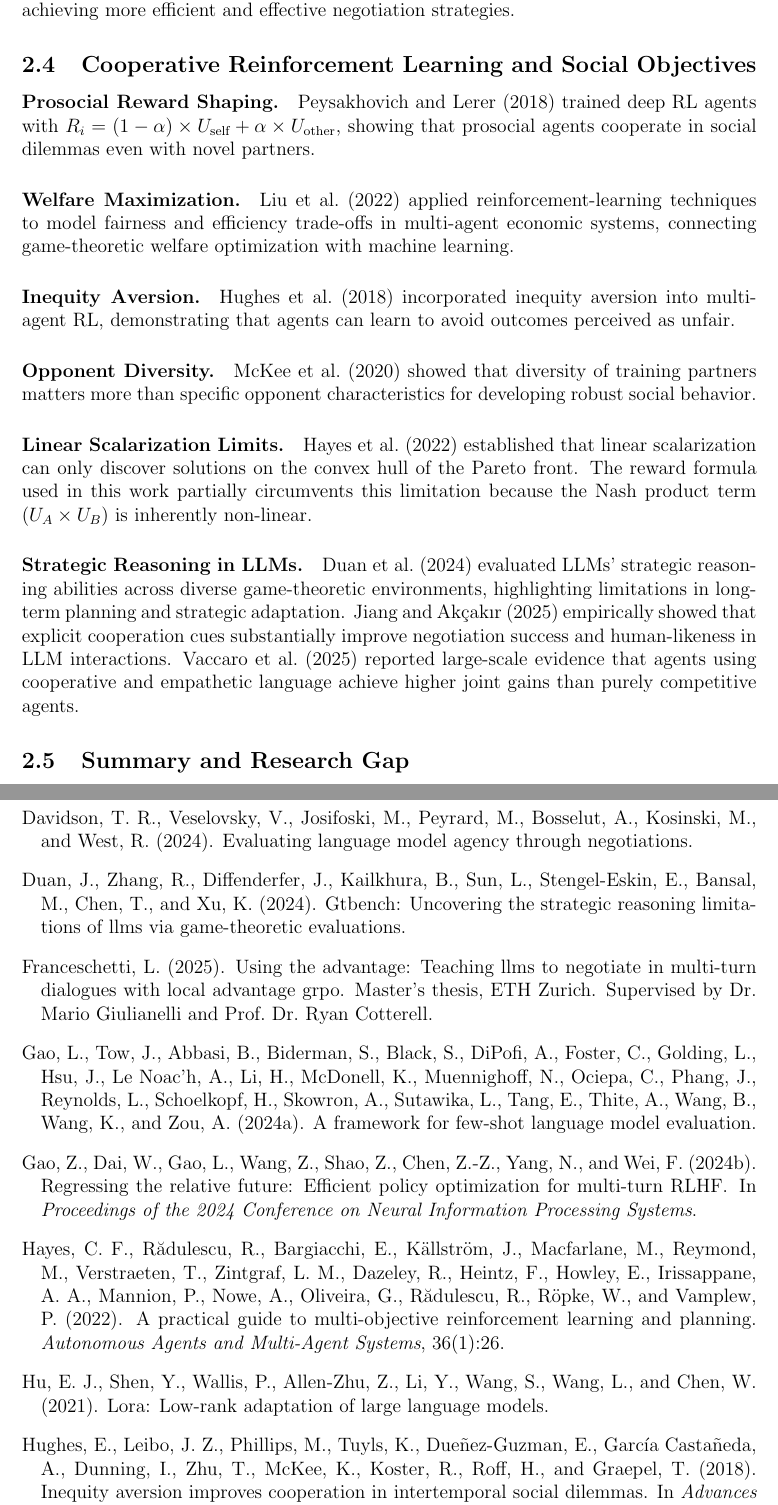
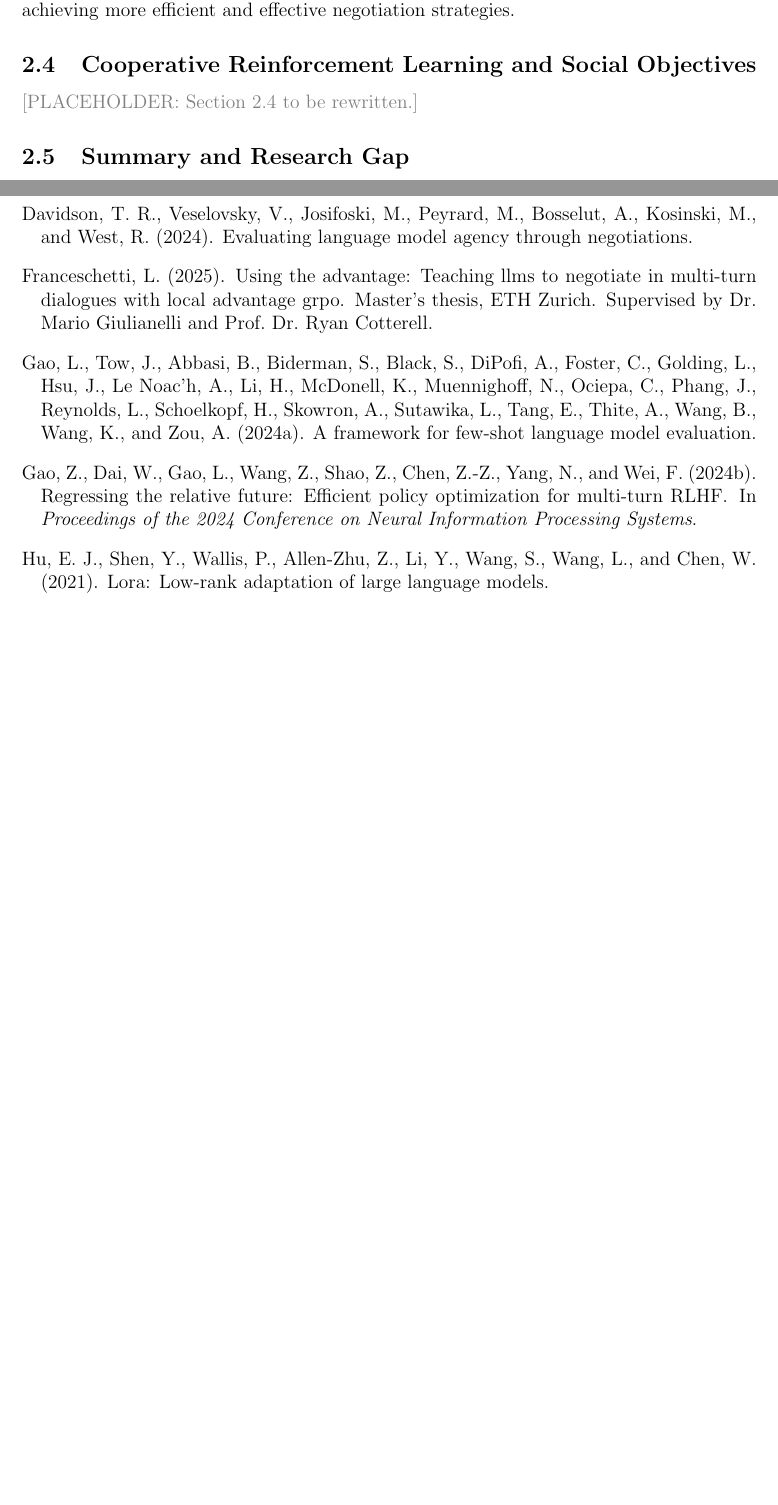
Before and after one commit to migub/master_thesis, a LaTeX document (main.tex): two parts of pages 9 and 48 of 50 before the commit and two parts of pages 9 and 47 of 48 after it, joined at a grey line, cut so that both start at the same text, the shorter picture padded with empty space. Compiled offline with pdfLaTeX.

Commit message:
wip: replace Section 2.4 with placeholder, to be rewritten

```diff
--- a/main.tex
+++ b/main.tex
@@ -202,17 +202,7 @@ LA-GRPO & GRPO + turn-level sampling & $G$ continuations from turn $h$ & Online
 
 \subsection{Cooperative Reinforcement Learning and Social Objectives}
 
-\paragraph{Prosocial Reward Shaping.} \citet{peysakhovich2017prosocial} trained deep RL agents with $R_i = (1 - \alpha) \times U_{\text{self}} + \alpha \times U_{\text{other}}$, showing that prosocial agents cooperate in social dilemmas even with novel partners.
-
-\paragraph{Welfare Maximization.} \citet{pmlr-v162-liu22l} applied reinforcement-learning techniques to model fairness and efficiency trade-offs in multi-agent economic systems, connecting game-theoretic welfare optimization with machine learning.
-
-\paragraph{Inequity Aversion.} \citet{hughes2018inequity} incorporated inequity aversion into multi-agent RL, demonstrating that agents can learn to avoid outcomes perceived as unfair.
-
-\paragraph{Opponent Diversity.} \citet{mckee2020social} showed that diversity of training partners matters more than specific opponent characteristics for developing robust social behavior.
-
-\paragraph{Linear Scalarization Limits.} \citet{hayes2022practical} established that linear scalarization can only discover solutions on the convex hull of the Pareto front. The reward formula used in this work partially circumvents this limitation because the Nash product term ($U_A \times U_B$) is inherently non-linear.
-
-\paragraph{Strategic Reasoning in LLMs.} \citet{duan2024gtbenchuncoveringstrategicreasoning} evaluated LLMs' strategic reasoning abilities across diverse game-theoretic environments, highlighting limitations in long-term planning and strategic adaptation. \citet{jiang-akcakir-2025-explicit} empirically showed that explicit cooperation cues substantially improve negotiation success and human-likeness in LLM interactions. \citet{vaccaro2025advancingainegotiationsnew} reported large-scale evidence that agents using cooperative and empathetic language achieve higher joint gains than purely competitive agents.
+\textcolor{gray}{[PLACEHOLDER: Section 2.4 to be rewritten.]}
 
 \subsection{Summary and Research Gap}
 
```
